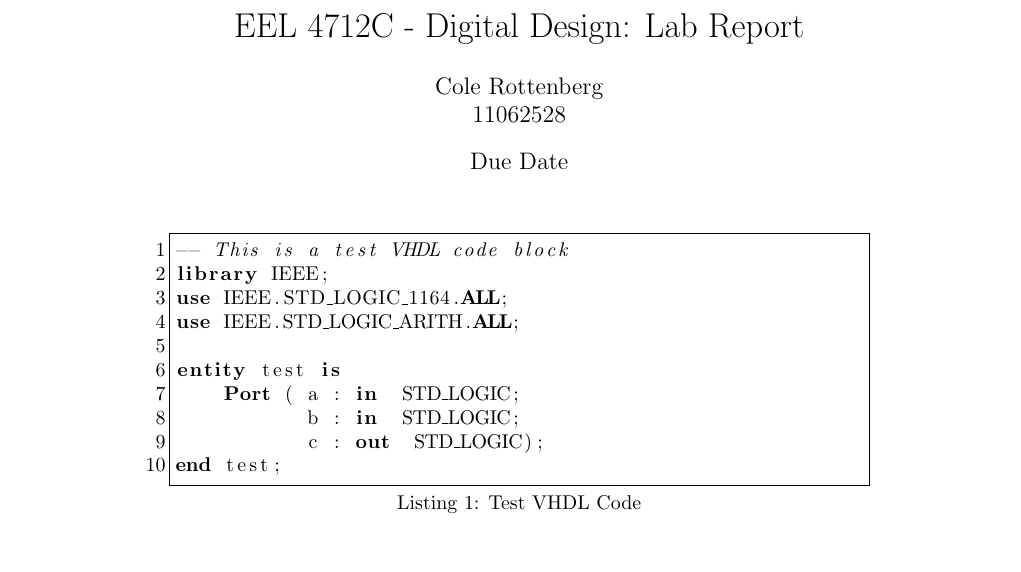
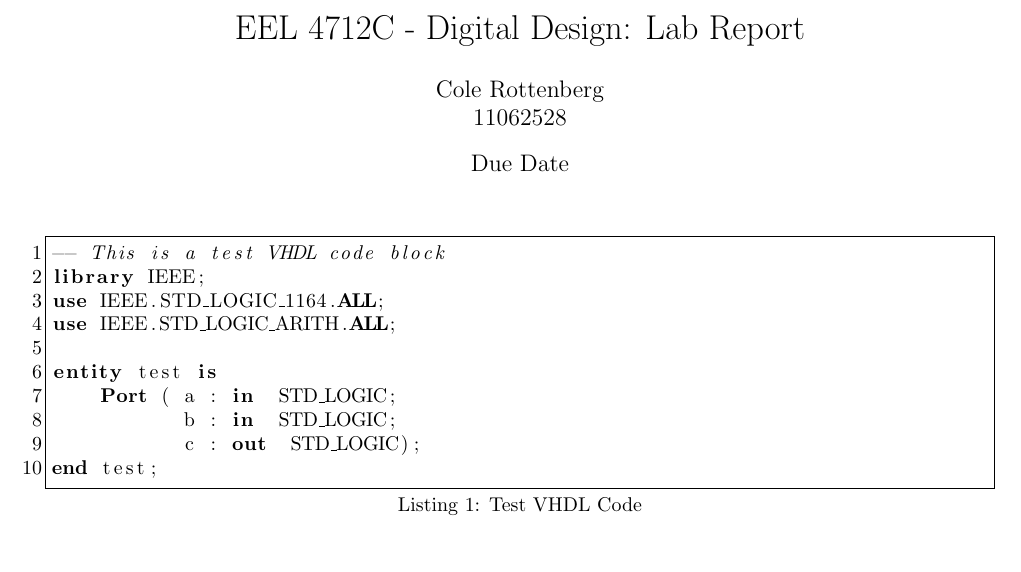
Before and after one commit to colerottenberg/dd_lab_template, a LaTeX document (lab_template.tex): part of page 1 of 2 before the commit and part of the page after it, cut so that both start at the same text, the shorter picture padded with empty space. Compiled offline with pdfLaTeX.

Commit message:
fixing margins

```diff
--- a/lab_template.tex
+++ b/lab_template.tex
@@ -5,6 +5,9 @@
 \usepackage{float}
 \usepackage{indentfirst}
 \usepackage{xcolor}
+\usepackage{fmtcount}
+\usepackage{geometry}
+\geometry{margin=1in}
 
 \title{EEL 4712C - Digital Design: Lab Report}
 \author{Cole Rottenberg \\ 11062528}
```
Also changed, not shown: lab_template.pdf.
